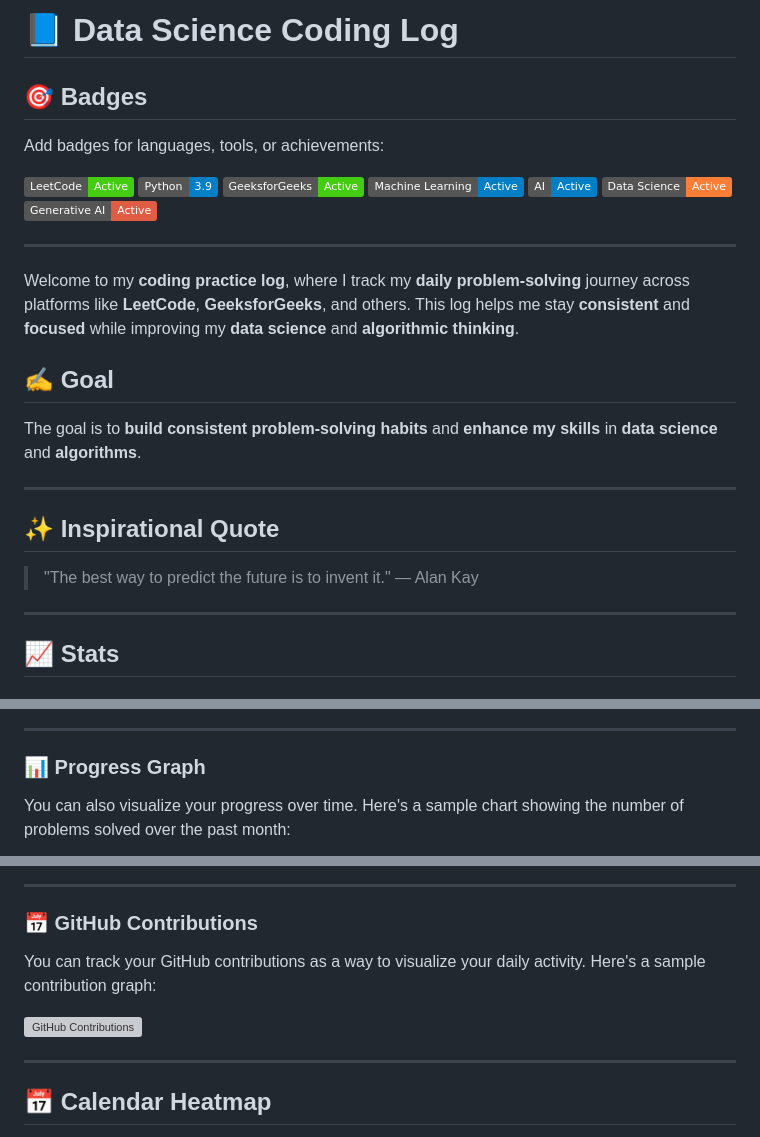
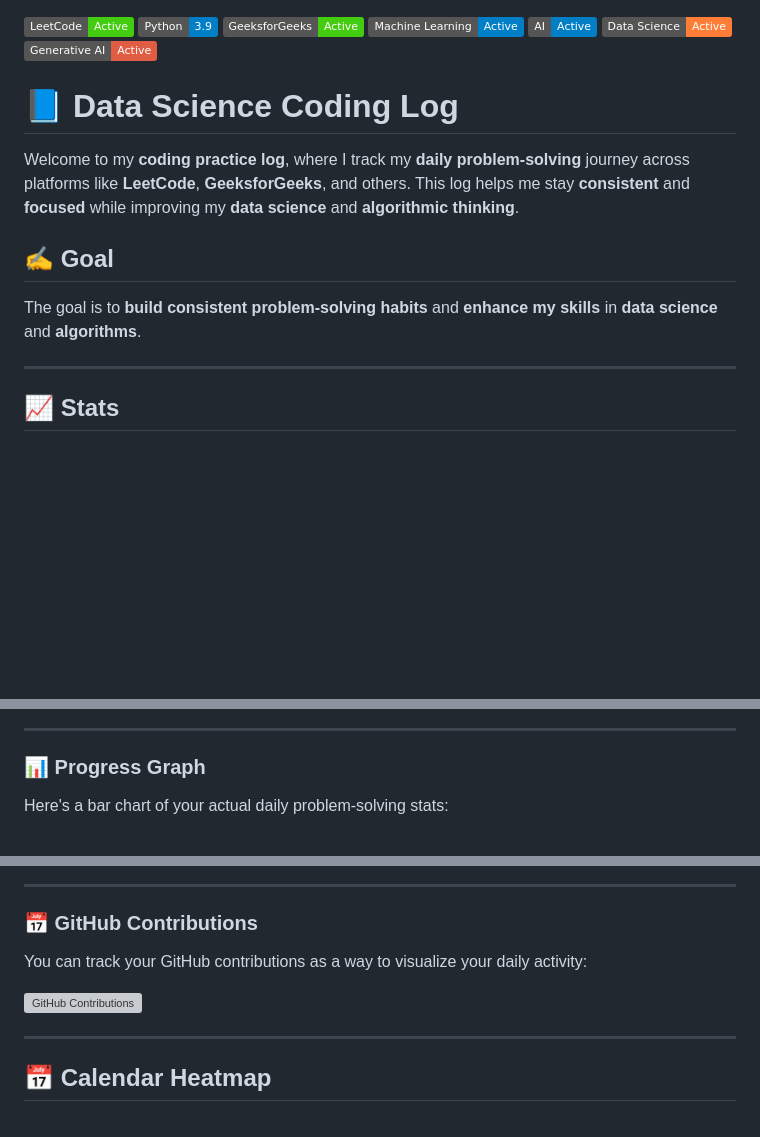
Before and after one commit to aimldinesh/data-science-coding-log, a Markdown page: README.md, 3 parts joined by grey strips. GitHub-like rendering; badges without logos; blank space fills up the shorter version; grey boxes are pictures that could not be loaded.

```diff
--- a/README.md
+++ b/README.md
@@ -1,8 +1,3 @@
-# 📘 Data Science Coding Log
-## 🎯 Badges
-
-Add badges for languages, tools, or achievements:
-
 ![LeetCode Badge](https://img.shields.io/badge/LeetCode-Active-brightgreen)
 ![Python Badge](https://img.shields.io/badge/Python-3.9-blue)
 ![GeeksforGeeks Badge](https://img.shields.io/badge/GeeksforGeeks-Active-brightgreen)
@@ -11,19 +6,12 @@ Add badges for languages, tools, or achievements:
 ![Data Science Badge](https://img.shields.io/badge/Data%20Science-Active-orange)
 ![Generative AI Badge](https://img.shields.io/badge/Generative%20AI-Active-red)
 
----
-
+# 📘 Data Science Coding Log
 Welcome to my **coding practice log**, where I track my **daily problem-solving** journey across platforms like **LeetCode**, **GeeksforGeeks**, and others. This log helps me stay **consistent** and **focused** while improving my **data science** and **algorithmic thinking**.
 
 ## ✍️ Goal
 
 The goal is to **build consistent problem-solving habits** and **enhance my skills** in **data science** and **algorithms**.
-
----
-
-## ✨ Inspirational Quote
-
-> "The best way to predict the future is to invent it." — Alan Kay
 
 ---
 
@@ -103,5 +91,5 @@ Here’s a progress bar showing problems solved this week:
 
 ### 📊 Progress Graph
 
-You can also visualize your progress over time. Here's a sample chart showing the number of problems solved over the past month:
+Here's a bar chart of your actual daily problem-solving stats:
 
@@ -111,12 +99,11 @@ You can also visualize your progress over time. Here's a sample chart showing th
 
 ### 📅 GitHub Contributions
 
-You can track your GitHub contributions as a way to visualize your daily activity. Here's a sample contribution graph:
+You can track your GitHub contributions as a way to visualize your daily activity:
 
 ![GitHub Contributions](https://github.com/DaRealFreak/Contribution-Calendar-Heatmap/raw/master/images/heatmap.png)
 
 ---
-
 
 
 ## 📅 Calendar Heatmap
```
Also changed, not shown: other parts of README.md (+7 -1 lines), daily_stats_chart.png (added), 3 other files.
